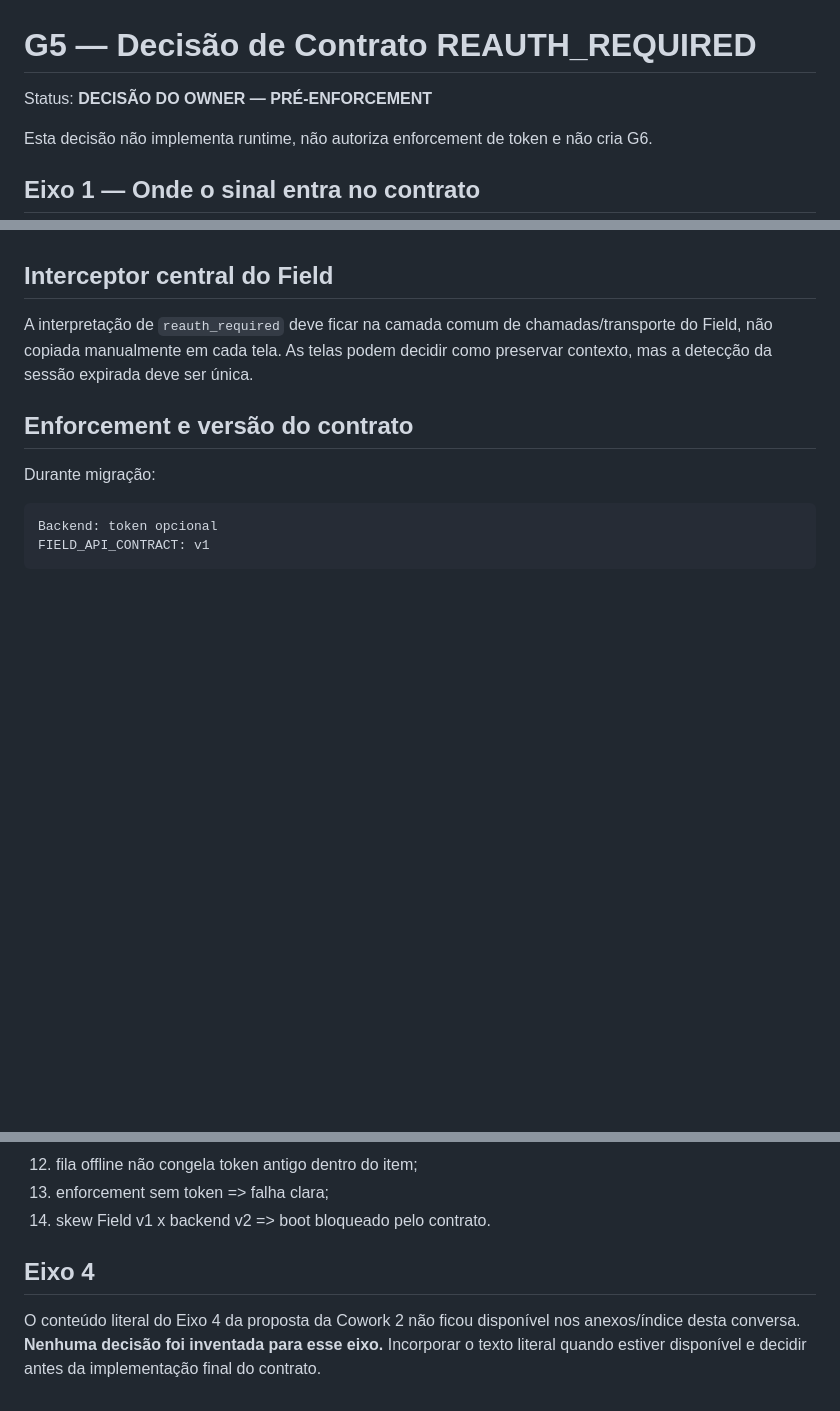
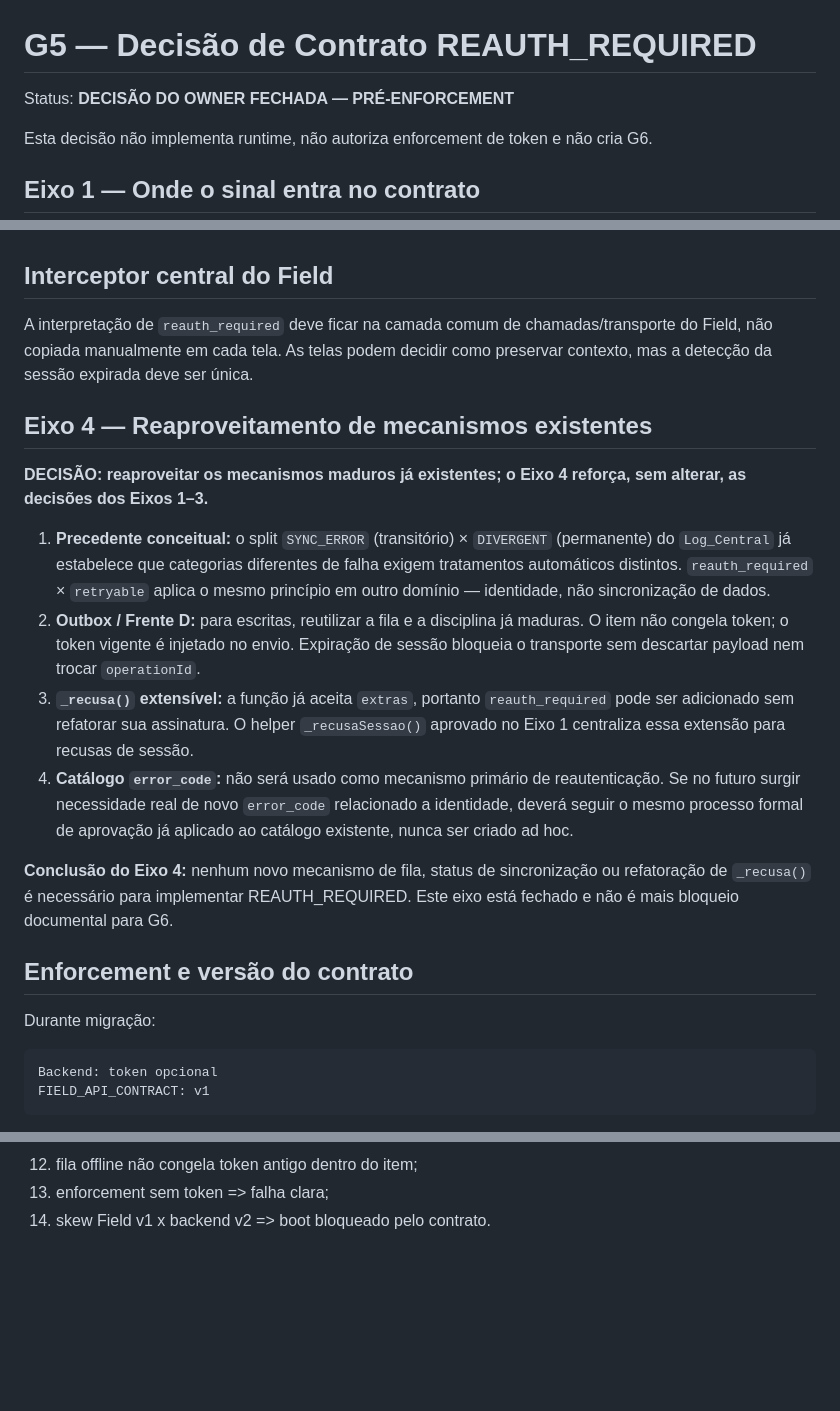
Before and after one commit to Eletrium/eletrium-field, a Markdown page: G5-DECISAO-CONTRATO-REAUTH-REQUIRED.md, 3 parts joined by grey strips. Rendered like a GitHub page; blank space fills up the shorter version.

Commit message:
docs(g5): fechar Eixo 4 do contrato REAUTH_REQUIRED

```diff
--- a/G5-DECISAO-CONTRATO-REAUTH-REQUIRED.md
+++ b/G5-DECISAO-CONTRATO-REAUTH-REQUIRED.md
@@ -1,6 +1,6 @@
 # G5 — Decisão de Contrato REAUTH_REQUIRED
 
-Status: **DECISÃO DO OWNER — PRÉ-ENFORCEMENT**
+Status: **DECISÃO DO OWNER FECHADA — PRÉ-ENFORCEMENT**
 
 Esta decisão não implementa runtime, não autoriza enforcement de token e não cria G6.
 
@@ -102,6 +102,17 @@ Offline: captura de campo e enfileiramento podem continuar sem rede; a validade
 
 A interpretação de `reauth_required` deve ficar na camada comum de chamadas/transporte do Field, não copiada manualmente em cada tela. As telas podem decidir como preservar contexto, mas a detecção da sessão expirada deve ser única.
 
+## Eixo 4 — Reaproveitamento de mecanismos existentes
+
+**DECISÃO: reaproveitar os mecanismos maduros já existentes; o Eixo 4 reforça, sem alterar, as decisões dos Eixos 1–3.**
+
+1. **Precedente conceitual:** o split `SYNC_ERROR` (transitório) × `DIVERGENT` (permanente) do `Log_Central` já estabelece que categorias diferentes de falha exigem tratamentos automáticos distintos. `reauth_required` × `retryable` aplica o mesmo princípio em outro domínio — identidade, não sincronização de dados.
+2. **Outbox / Frente D:** para escritas, reutilizar a fila e a disciplina já maduras. O item não congela token; o token vigente é injetado no envio. Expiração de sessão bloqueia o transporte sem descartar payload nem trocar `operationId`.
+3. **`_recusa()` extensível:** a função já aceita `extras`, portanto `reauth_required` pode ser adicionado sem refatorar sua assinatura. O helper `_recusaSessao()` aprovado no Eixo 1 centraliza essa extensão para recusas de sessão.
+4. **Catálogo `error_code`:** não será usado como mecanismo primário de reautenticação. Se no futuro surgir necessidade real de novo `error_code` relacionado a identidade, deverá seguir o mesmo processo formal de aprovação já aplicado ao catálogo existente, nunca ser criado ad hoc.
+
+**Conclusão do Eixo 4:** nenhum novo mecanismo de fila, status de sincronização ou refatoração de `_recusa()` é necessário para implementar REAUTH_REQUIRED. Este eixo está fechado e não é mais bloqueio documental para G6.
+
 ## Enforcement e versão do contrato
 
 Durante migração:
@@ -137,7 +148,3 @@ Tornar um parâmetro antes opcional em obrigatório é mudança quebradora e dev
 12. fila offline não congela token antigo dentro do item;
 13. enforcement sem token => falha clara;
 14. skew Field v1 x backend v2 => boot bloqueado pelo contrato.
-
-## Eixo 4
-
-O conteúdo literal do Eixo 4 da proposta da Cowork 2 não ficou disponível nos anexos/índice desta conversa. **Nenhuma decisão foi inventada para esse eixo.** Incorporar o texto literal quando estiver disponível e decidir antes da implementação final do contrato.
```
